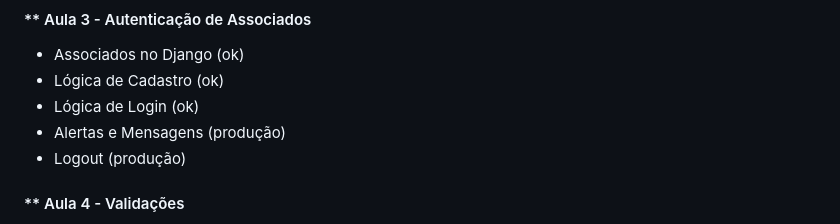
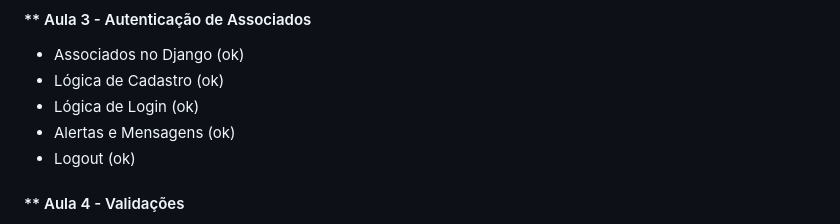
Before and after one commit to romulodf-cesar/sindcode, a Markdown page: README.md, the part around the change. Rendered like a GitHub page.

Commit message:
README.md finalizado

```diff
--- a/README.md
+++ b/README.md
@@ -177,8 +177,8 @@ id, nome, perfil.
 - Associados no Django (ok)
 - Lógica de Cadastro (ok)
 - Lógica de Login (ok)
-- Alertas e Mensagens (produção)
-- Logout (produção)
+- Alertas e Mensagens (ok)
+- Logout (ok)
 
 #### ** Aula 4 - Validações
 - Refatoração e Validação
```
